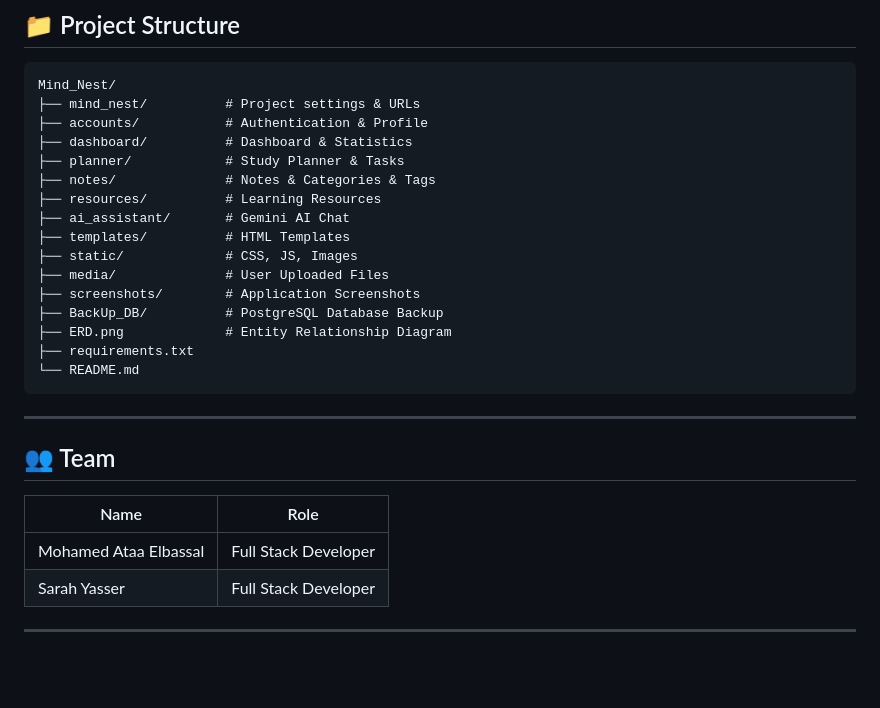
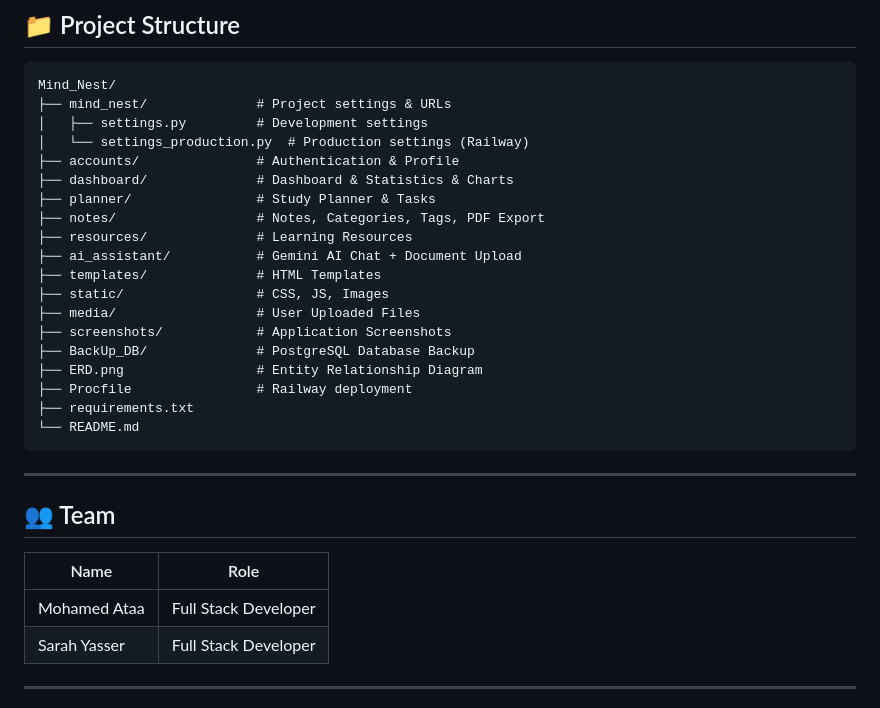
Before and after one commit to Mohamed3taa/Mind_Nest, a Markdown page: README.md, the part around one of its changes. Drawn GitHub-style; blank space fills up the shorter version.

````diff
--- a/README.md
+++ b/README.md
@@ -133,19 +186,22 @@ Open `http://127.0.0.1:8000` in your browser.
 
 ```
 Mind_Nest/
-├── mind_nest/          # Project settings & URLs
-├── accounts/           # Authentication & Profile
-├── dashboard/          # Dashboard & Statistics
-├── planner/            # Study Planner & Tasks
-├── notes/              # Notes & Categories & Tags
-├── resources/          # Learning Resources
-├── ai_assistant/       # Gemini AI Chat
-├── templates/          # HTML Templates
-├── static/             # CSS, JS, Images
-├── media/              # User Uploaded Files
-├── screenshots/        # Application Screenshots
-├── BackUp_DB/          # PostgreSQL Database Backup
-├── ERD.png             # Entity Relationship Diagram
+├── mind_nest/              # Project settings & URLs
+│   ├── settings.py         # Development settings
+│   └── settings_production.py  # Production settings (Railway)
+├── accounts/               # Authentication & Profile
+├── dashboard/              # Dashboard & Statistics & Charts
+├── planner/                # Study Planner & Tasks
+├── notes/                  # Notes, Categories, Tags, PDF Export
+├── resources/              # Learning Resources
+├── ai_assistant/           # Gemini AI Chat + Document Upload
+├── templates/              # HTML Templates
+├── static/                 # CSS, JS, Images
+├── media/                  # User Uploaded Files
+├── screenshots/            # Application Screenshots
+├── BackUp_DB/              # PostgreSQL Database Backup
+├── ERD.png                 # Entity Relationship Diagram
+├── Procfile                # Railway deployment
 ├── requirements.txt
 └── README.md
 ```
@@ -156,7 +212,7 @@ Mind_Nest/
 
 | Name | Role |
 |------|------|
-| Mohamed Ataa Elbassal | Full Stack Developer |
+| Mohamed Ataa | Full Stack Developer |
 | Sarah Yasser | Full Stack Developer |
 
 ---
````
Also changed, not shown: other parts of README.md (+62 -9 lines).
